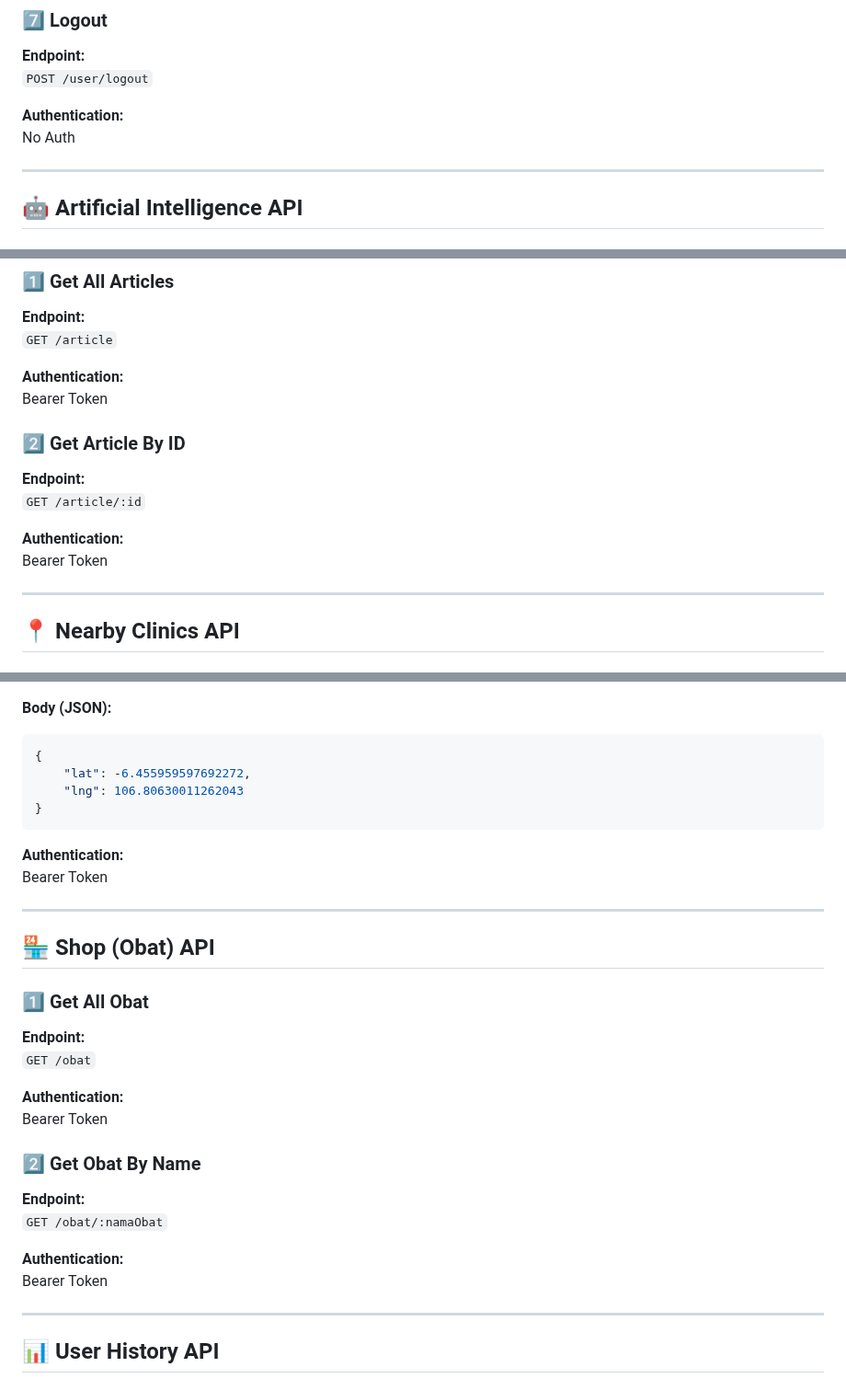
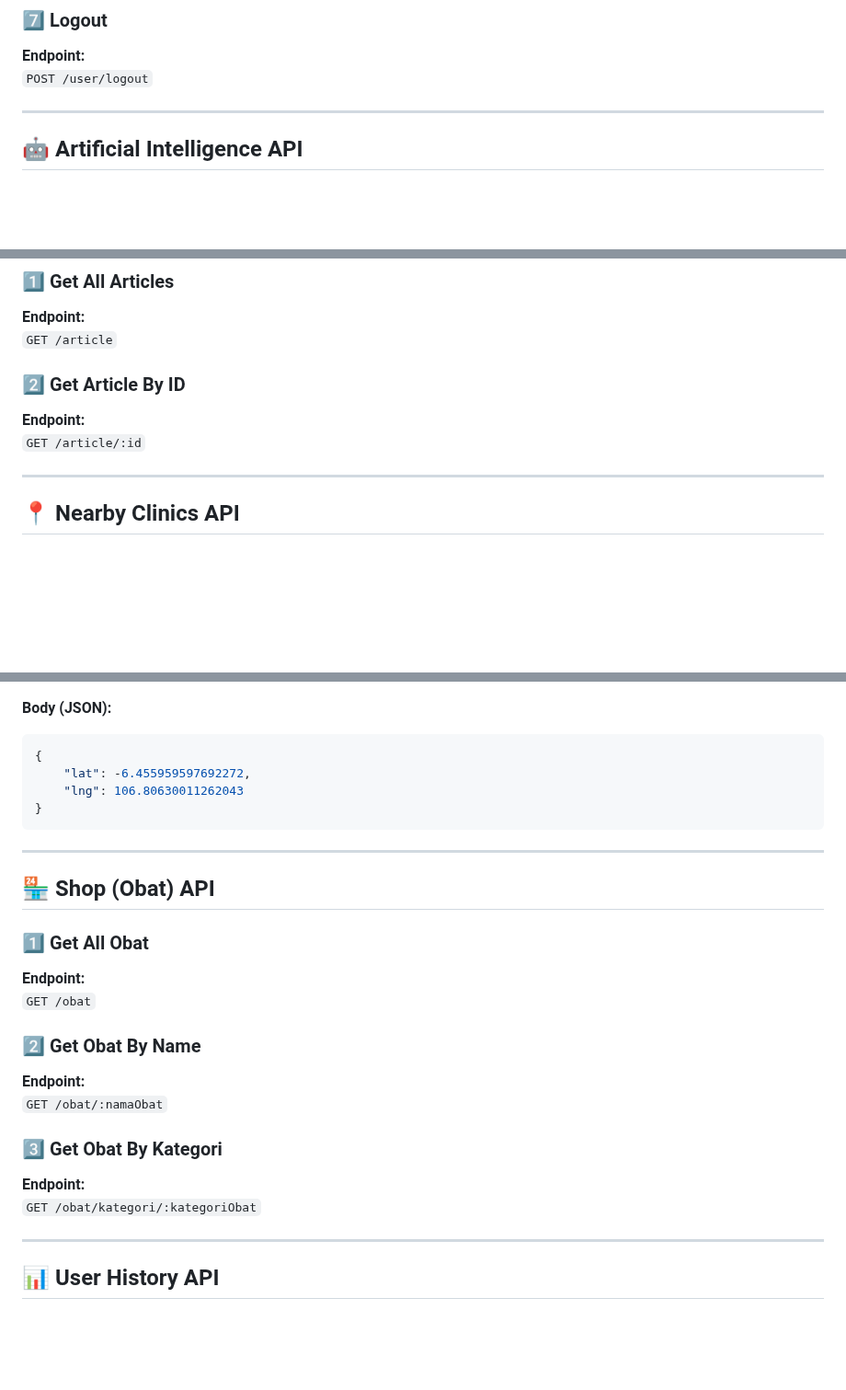
Before and after one commit to ridho237/Clinicz-Backend, a Markdown page: README.md, 3 parts joined by grey strips. Shown at 92% size. Rendered like a GitHub page; blank space fills up the shorter version.

````diff
--- a/README.md
+++ b/README.md
@@ -110,8 +110,6 @@ Bearer Token
 **Endpoint:**\
 `POST /user/logout`
 
-**Authentication:**\
-No Auth
 
 ---
 
@@ -221,16 +219,12 @@ Bearer Token (Opsional)
 **Endpoint:**\
 `GET /article`
 
-**Authentication:**\
-Bearer Token
 
 ### 2️⃣ Get Article By ID
 
 **Endpoint:**\
 `GET /article/:id`
 
-**Authentication:**\
-Bearer Token
 
 ---
 
@@ -250,9 +244,6 @@ Bearer Token
 }
 ```
 
-**Authentication:**\
-Bearer Token
-
 ---
 
 ## 🏪 Shop (Obat) API
@@ -262,16 +253,18 @@ Bearer Token
 **Endpoint:**\
 `GET /obat`
 
-**Authentication:**\
-Bearer Token
 
 ### 2️⃣ Get Obat By Name
 
 **Endpoint:**\
 `GET /obat/:namaObat`
 
-**Authentication:**\
-Bearer Token
+
+### 3️⃣ Get Obat By Kategori
+
+**Endpoint:**\
+`GET /obat/kategori/:kategoriObat`
+
 
 ---
 
````
Also changed, not shown: other parts of README.md (+1 -1 lines).
